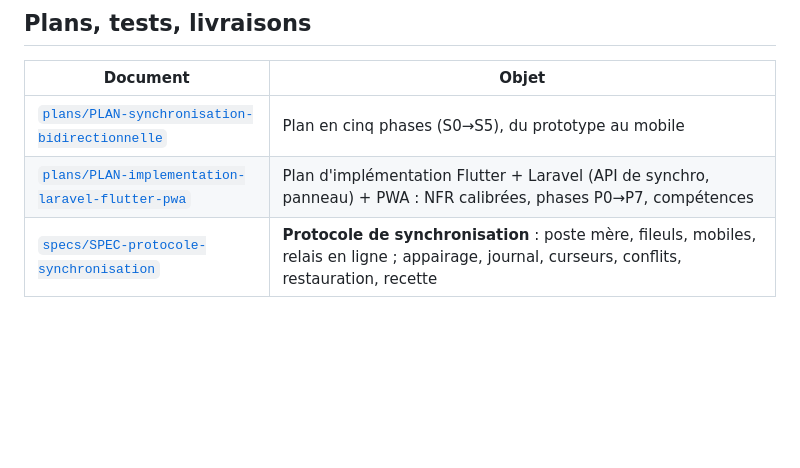
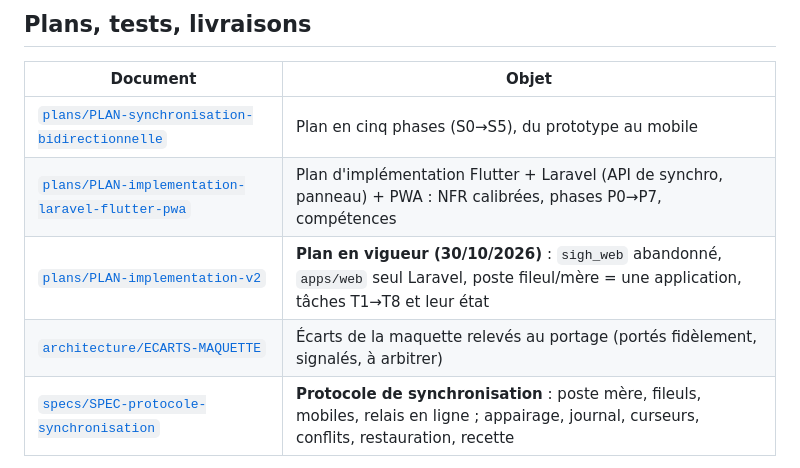
Before and after one commit to massenon/sighcnt, a Markdown page: docs/README.md, the part around the change. Drawn GitHub-style; blank space fills up the shorter version.

Commit message:
Docs : plan v2 (état d'avancement), index
Co-Authored-By: Claude Sonnet 5.5 <noreply@anthropic.com>
Claude-Session: https://claude.ai/code/session_01M2Ns8fQ4bgyAkwhJuf7ZBN

```diff
--- a/docs/README.md
+++ b/docs/README.md
@@ -41,6 +41,8 @@ Index : [`prd/README.md`](prd/README.md).
 |---|---|
 | [`plans/PLAN-synchronisation-bidirectionnelle`](plans/PLAN-synchronisation-bidirectionnelle.md) | Plan en cinq phases (S0→S5), du prototype au mobile |
 | [`plans/PLAN-implementation-laravel-flutter-pwa`](plans/PLAN-implementation-laravel-flutter-pwa.md) | Plan d'implémentation Flutter + Laravel (API de synchro, panneau) + PWA : NFR calibrées, phases P0→P7, compétences |
+| [`plans/PLAN-implementation-v2`](plans/PLAN-implementation-v2.md) | **Plan en vigueur (30/10/2026)** : `sigh_web` abandonné, `apps/web` seul Laravel, poste fileul/mère = une application, tâches T1→T8 et leur état |
+| [`architecture/ECARTS-MAQUETTE`](architecture/ECARTS-MAQUETTE.md) | Écarts de la maquette relevés au portage (portés fidèlement, signalés, à arbitrer) |
 | [`specs/SPEC-protocole-synchronisation`](specs/SPEC-protocole-synchronisation.md) | **Protocole de synchronisation** : poste mère, fileuls, mobiles, relais en ligne ; appairage, journal, curseurs, conflits, restauration, recette | brouillon 29/10/2026 |
 
 Index : [`plans/README.md`](plans/README.md). Les spécifications d'écran vont dans [`specs/`](specs/README.md).
```
Also changed, not shown: docs/plans/PLAN-implementation-v2.md (+15 -0 lines).
